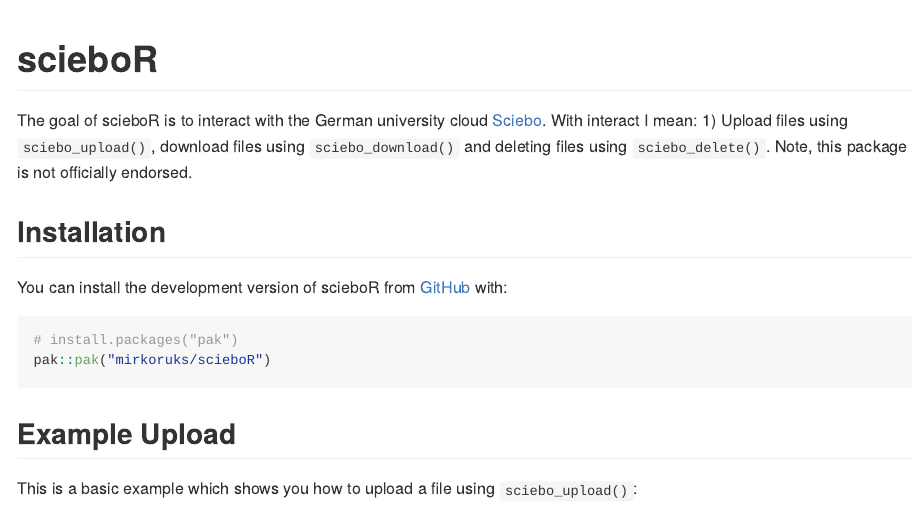
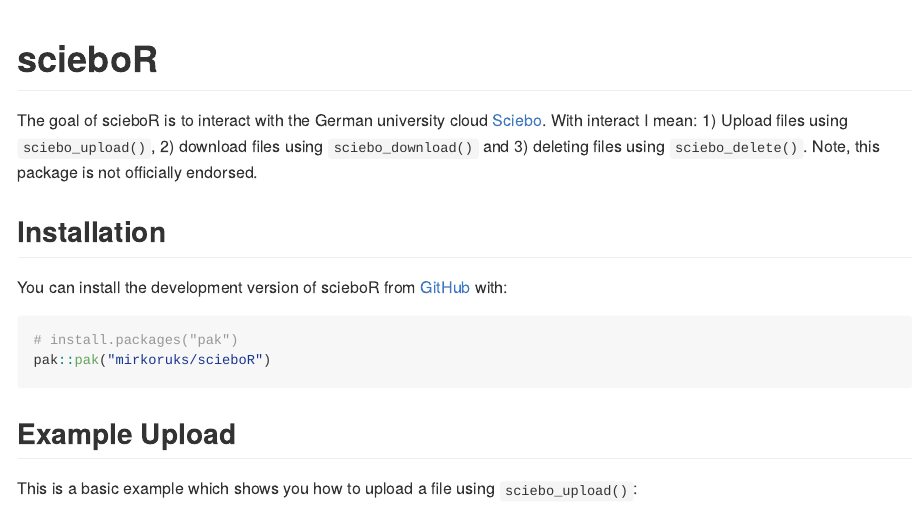
Before and after one commit to mirkoruks/scieboR, an R Markdown document (README.Rmd): the page in a window 1100 px wide, from its top. The pictures show the output file README.md that the author committed with the source, drawn offline in the style of GitHub.

Commit message:
minor change readme

```diff
--- a/README.Rmd
+++ b/README.Rmd
@@ -19,7 +19,7 @@
 
 <!-- badges: end -->
 
-The goal of scieboR is to interact with the German university cloud [Sciebo](https://hochschulcloud.nrw/). With interact I mean: 1) Upload files using `sciebo_upload()`, download files using `sciebo_download()` and deleting files using `sciebo_delete()`. Note, this package is not officially endorsed.
+The goal of scieboR is to interact with the German university cloud [Sciebo](https://hochschulcloud.nrw/). With interact I mean: 1) Upload files using `sciebo_upload()`, 2) download files using `sciebo_download()` and 3) deleting files using `sciebo_delete()`. Note, this package is not officially endorsed.
 
 ## Installation
 
```
Also changed, not shown: README.md.
